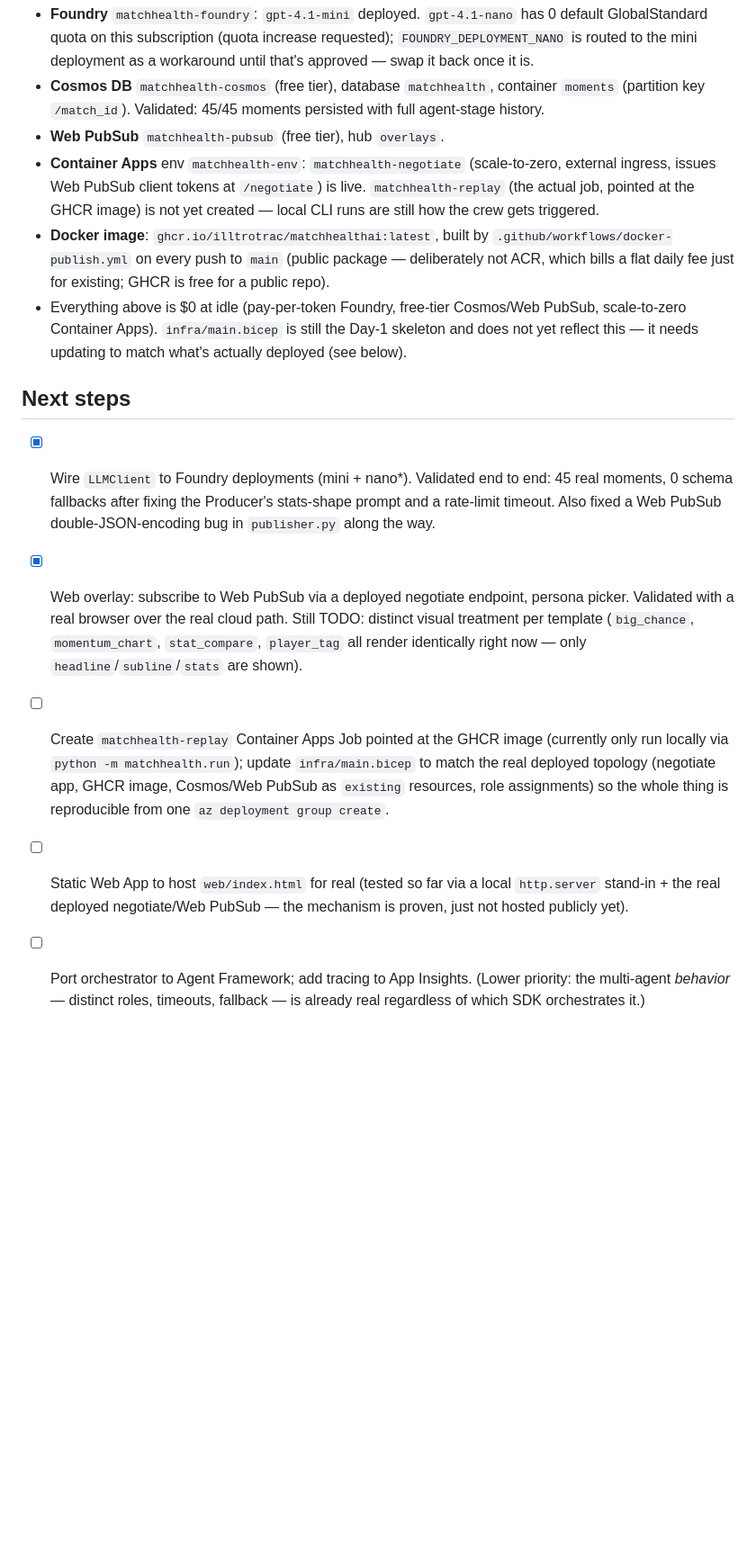
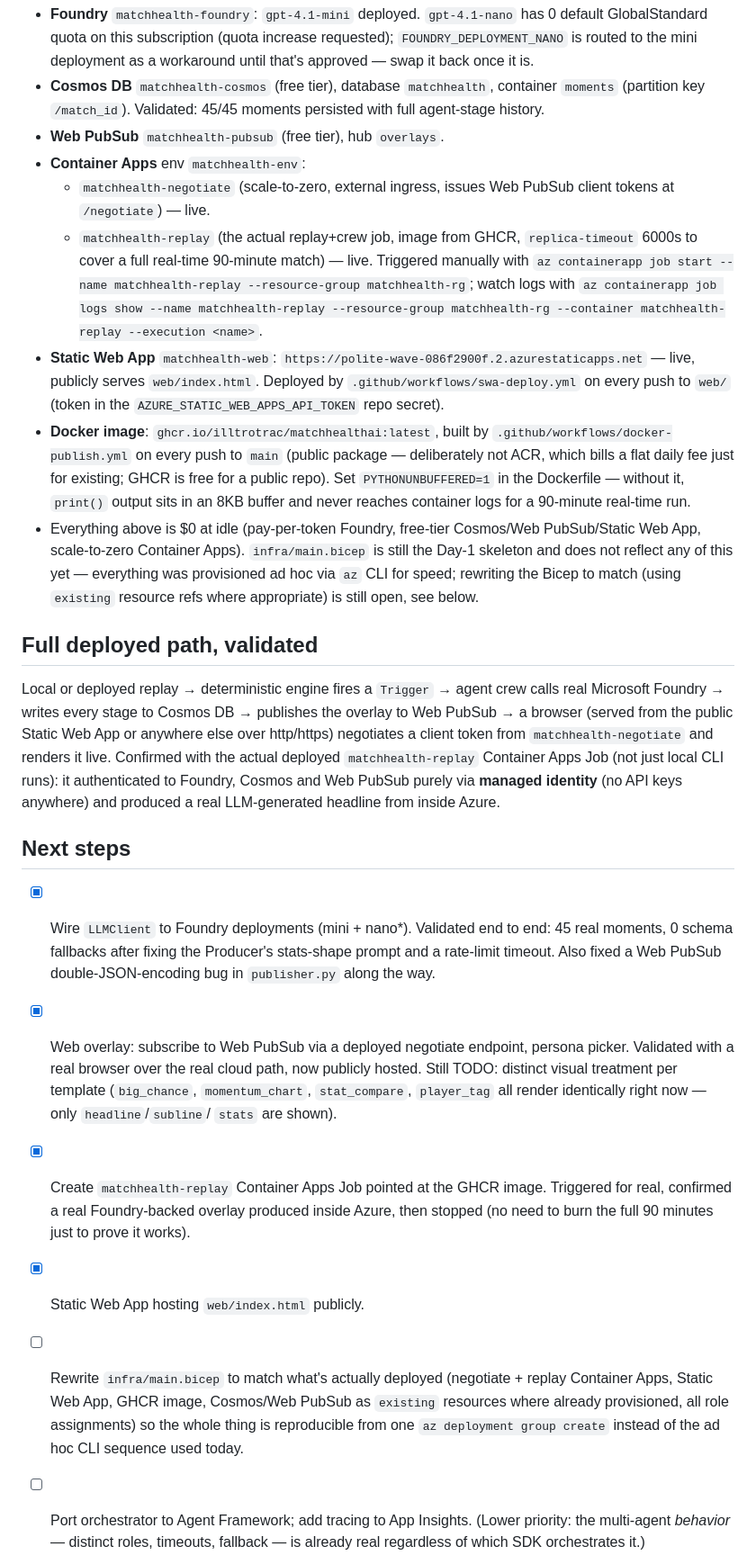
Before and after one commit to illtrotrac/insidethegame_matchhealthAI, a Markdown page: CLAUDE.md, the part around the change. Shown at 90% size. Drawn GitHub-style; blank space fills up the shorter version.

Commit message:
Update CLAUDE.md: replay job and Static Web App now deployed
Both the replay Container Apps Job and matchhealth-web (Static Web App)
are live. The replay job was triggered for real and confirmed producing
a genuine Foundry-backed overlay inside Azure via managed identity
before being stopped. Full pipeline is now end-to-end validated in the
cloud, not just locally; only infra/main.bicep is left out of sync with
reality.

```diff
--- a/CLAUDE.md
+++ b/CLAUDE.md
@@ -29,32 +29,53 @@ Match Health AI: entry for the Microsoft x Premier League "Inside the Game" hack
 - **Cosmos DB** `matchhealth-cosmos` (free tier), database `matchhealth`, container `moments`
   (partition key `/match_id`). Validated: 45/45 moments persisted with full agent-stage history.
 - **Web PubSub** `matchhealth-pubsub` (free tier), hub `overlays`.
-- **Container Apps** env `matchhealth-env`: `matchhealth-negotiate` (scale-to-zero, external
-  ingress, issues Web PubSub client tokens at `/negotiate`) is live. `matchhealth-replay` (the
-  actual job, pointed at the GHCR image) is not yet created — local CLI runs are still how the
-  crew gets triggered.
+- **Container Apps** env `matchhealth-env`:
+  - `matchhealth-negotiate` (scale-to-zero, external ingress, issues Web PubSub client tokens at
+    `/negotiate`) — live.
+  - `matchhealth-replay` (the actual replay+crew job, image from GHCR, `replica-timeout` 6000s to
+    cover a full real-time 90-minute match) — live. Triggered manually with `az containerapp job
+    start --name matchhealth-replay --resource-group matchhealth-rg`; watch logs with
+    `az containerapp job logs show --name matchhealth-replay --resource-group matchhealth-rg
+    --container matchhealth-replay --execution <name>`.
+- **Static Web App** `matchhealth-web`: `https://polite-wave-086f2900f.2.azurestaticapps.net` —
+  live, publicly serves `web/index.html`. Deployed by `.github/workflows/swa-deploy.yml` on every
+  push to `web/` (token in the `AZURE_STATIC_WEB_APPS_API_TOKEN` repo secret).
 - **Docker image**: `ghcr.io/illtrotrac/matchhealthai:latest`, built by `.github/workflows/docker-publish.yml`
   on every push to `main` (public package — deliberately not ACR, which bills a flat daily fee
-  just for existing; GHCR is free for a public repo).
-- Everything above is $0 at idle (pay-per-token Foundry, free-tier Cosmos/Web PubSub, scale-to-zero
-  Container Apps). `infra/main.bicep` is still the Day-1 skeleton and does not yet reflect this —
-  it needs updating to match what's actually deployed (see below).
+  just for existing; GHCR is free for a public repo). Set `PYTHONUNBUFFERED=1` in the Dockerfile —
+  without it, `print()` output sits in an 8KB buffer and never reaches container logs for a
+  90-minute real-time run.
+- Everything above is $0 at idle (pay-per-token Foundry, free-tier Cosmos/Web PubSub/Static Web
+  App, scale-to-zero Container Apps). `infra/main.bicep` is still the Day-1 skeleton and does not
+  reflect any of this yet — everything was provisioned ad hoc via `az` CLI for speed; rewriting the
+  Bicep to match (using `existing` resource refs where appropriate) is still open, see below.
+
+## Full deployed path, validated
+Local or deployed replay → deterministic engine fires a `Trigger` → agent crew calls real
+Microsoft Foundry → writes every stage to Cosmos DB → publishes the overlay to Web PubSub → a
+browser (served from the public Static Web App or anywhere else over http/https) negotiates a
+client token from `matchhealth-negotiate` and renders it live. Confirmed with the actual deployed
+`matchhealth-replay` Container Apps Job (not just local CLI runs): it authenticated to Foundry,
+Cosmos and Web PubSub purely via **managed identity** (no API keys anywhere) and produced a real
+LLM-generated headline from inside Azure.
 
 ## Next steps
 - [x] Wire `LLMClient` to Foundry deployments (mini + nano\*). Validated end to end: 45 real
       moments, 0 schema fallbacks after fixing the Producer's stats-shape prompt and a rate-limit
       timeout. Also fixed a Web PubSub double-JSON-encoding bug in `publisher.py` along the way.
 - [x] Web overlay: subscribe to Web PubSub via a deployed negotiate endpoint, persona picker.
-      Validated with a real browser over the real cloud path. Still TODO: distinct visual treatment
-      per template (`big_chance`, `momentum_chart`, `stat_compare`, `player_tag` all render
-      identically right now — only `headline`/`subline`/`stats` are shown).
-- [ ] Create `matchhealth-replay` Container Apps Job pointed at the GHCR image (currently only
-      run locally via `python -m matchhealth.run`); update `infra/main.bicep` to match the real
-      deployed topology (negotiate app, GHCR image, Cosmos/Web PubSub as `existing` resources,
-      role assignments) so the whole thing is reproducible from one `az deployment group create`.
-- [ ] Static Web App to host `web/index.html` for real (tested so far via a local `http.server`
-      stand-in + the real deployed negotiate/Web PubSub — the mechanism is proven, just not hosted
-      publicly yet).
+      Validated with a real browser over the real cloud path, now publicly hosted.
+      Still TODO: distinct visual treatment per template (`big_chance`, `momentum_chart`,
+      `stat_compare`, `player_tag` all render identically right now — only `headline`/`subline`/
+      `stats` are shown).
+- [x] Create `matchhealth-replay` Container Apps Job pointed at the GHCR image. Triggered for
+      real, confirmed a real Foundry-backed overlay produced inside Azure, then stopped (no need
+      to burn the full 90 minutes just to prove it works).
+- [x] Static Web App hosting `web/index.html` publicly.
+- [ ] Rewrite `infra/main.bicep` to match what's actually deployed (negotiate + replay Container
+      Apps, Static Web App, GHCR image, Cosmos/Web PubSub as `existing` resources where already
+      provisioned, all role assignments) so the whole thing is reproducible from one
+      `az deployment group create` instead of the ad hoc CLI sequence used today.
 - [ ] Port orchestrator to Agent Framework; add tracing to App Insights. (Lower priority: the
       multi-agent *behavior* — distinct roles, timeouts, fallback — is already real regardless of
       which SDK orchestrates it.)
```
